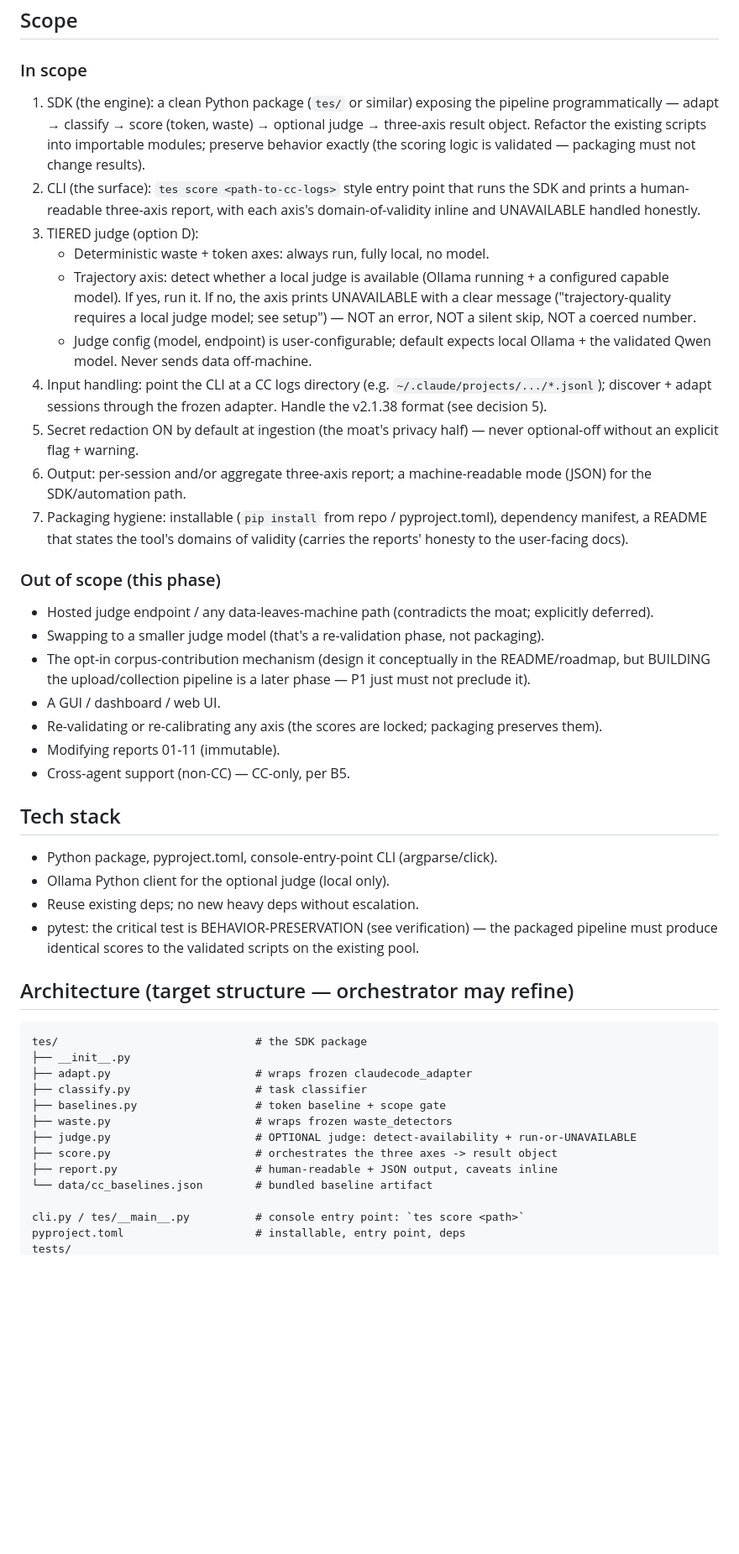
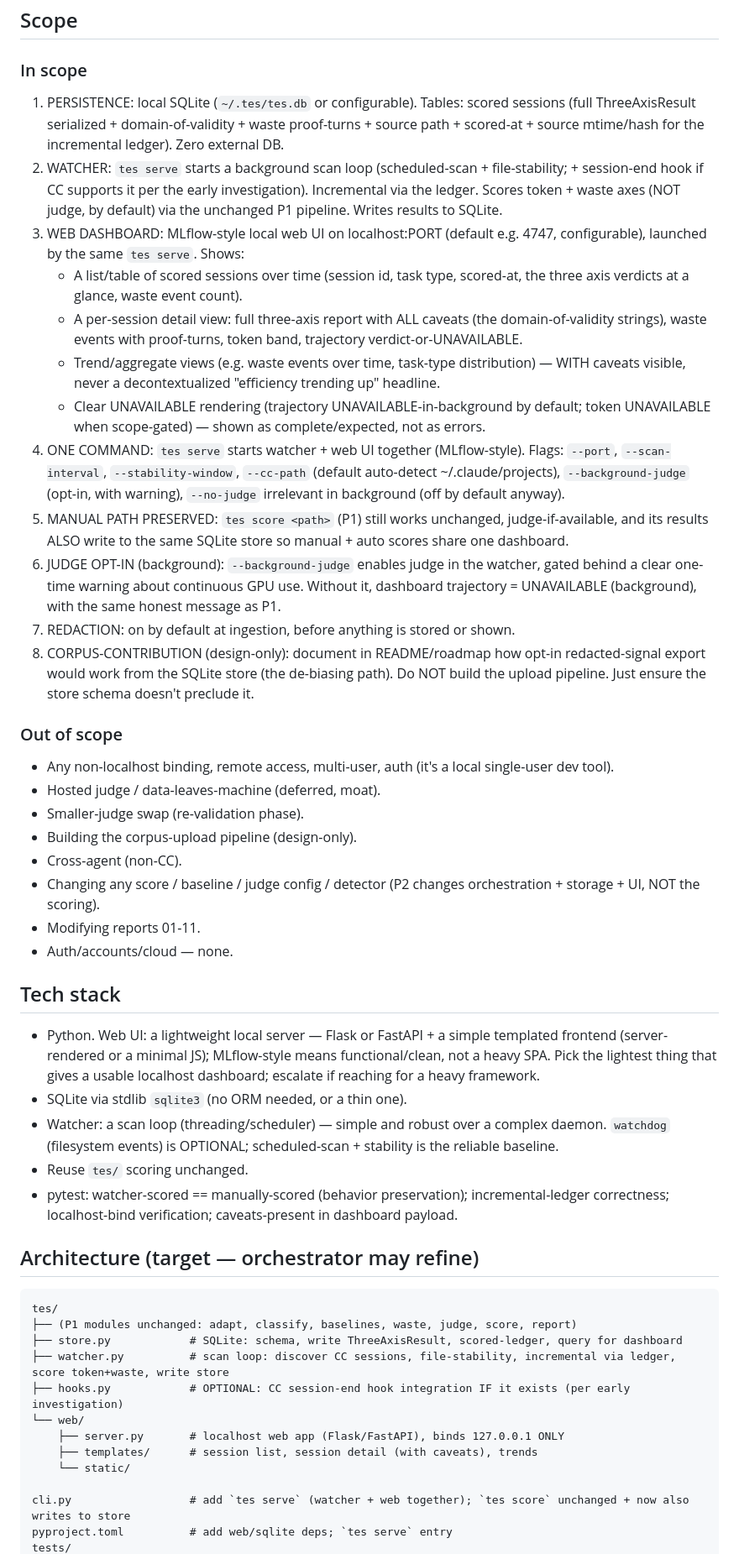
Before and after one commit to gaurav-gandhi-2411/token-efficiency-scorer, a Markdown page: spec.md, the part around one of its changes. Shown at 84% size. Drawn GitHub-style; blank space fills up the shorter version.

Commit message:
docs: P2 spec - tes serve local scoring service + dashboard

````diff
--- a/spec.md
+++ b/spec.md
@@ -31,45 +41,48 @@ These are advisory scripts run by hand. P1 turns them into an installed tool.
 ## Scope
 
 ### In scope
-1. SDK (the engine): a clean Python package (`tes/` or similar) exposing the pipeline programmatically — adapt → classify → score (token, waste) → optional judge → three-axis result object. Refactor the existing scripts into importable modules; preserve behavior exactly (the scoring logic is validated — packaging must not change results).
-2. CLI (the surface): `tes score <path-to-cc-logs>` style entry point that runs the SDK and prints a human-readable three-axis report, with each axis's domain-of-validity inline and UNAVAILABLE handled honestly.
-3. TIERED judge (option D):
-   - Deterministic waste + token axes: always run, fully local, no model.
-   - Trajectory axis: detect whether a local judge is available (Ollama running + a configured capable model). If yes, run it. If no, the axis prints UNAVAILABLE with a clear message ("trajectory-quality requires a local judge model; see setup") — NOT an error, NOT a silent skip, NOT a coerced number.
-   - Judge config (model, endpoint) is user-configurable; default expects local Ollama + the validated Qwen model. Never sends data off-machine.
-4. Input handling: point the CLI at a CC logs directory (e.g. `~/.claude/projects/.../*.jsonl`); discover + adapt sessions through the frozen adapter. Handle the v2.1.38 format (see decision 5).
-5. Secret redaction ON by default at ingestion (the moat's privacy half) — never optional-off without an explicit flag + warning.
-6. Output: per-session and/or aggregate three-axis report; a machine-readable mode (JSON) for the SDK/automation path.
-7. Packaging hygiene: installable (`pip install` from repo / pyproject.toml), dependency manifest, a README that states the tool's domains of validity (carries the reports' honesty to the user-facing docs).
+1. PERSISTENCE: local SQLite (`~/.tes/tes.db` or configurable). Tables: scored sessions (full ThreeAxisResult serialized + domain-of-validity + waste proof-turns + source path + scored-at + source mtime/hash for the incremental ledger). Zero external DB.
+2. WATCHER: `tes serve` starts a background scan loop (scheduled-scan + file-stability; + session-end hook if CC supports it per the early investigation). Incremental via the ledger. Scores token + waste axes (NOT judge, by default) via the unchanged P1 pipeline. Writes results to SQLite.
+3. WEB DASHBOARD: MLflow-style local web UI on localhost:PORT (default e.g. 4747, configurable), launched by the same `tes serve`. Shows:
+   - A list/table of scored sessions over time (session id, task type, scored-at, the three axis verdicts at a glance, waste event count).
+   - A per-session detail view: full three-axis report with ALL caveats (the domain-of-validity strings), waste events with proof-turns, token band, trajectory verdict-or-UNAVAILABLE.
+   - Trend/aggregate views (e.g. waste events over time, task-type distribution) — WITH caveats visible, never a decontextualized "efficiency trending up" headline.
+   - Clear UNAVAILABLE rendering (trajectory UNAVAILABLE-in-background by default; token UNAVAILABLE when scope-gated) — shown as complete/expected, not as errors.
+4. ONE COMMAND: `tes serve` starts watcher + web UI together (MLflow-style). Flags: `--port`, `--scan-interval`, `--stability-window`, `--cc-path` (default auto-detect ~/.claude/projects), `--background-judge` (opt-in, with warning), `--no-judge` irrelevant in background (off by default anyway).
+5. MANUAL PATH PRESERVED: `tes score <path>` (P1) still works unchanged, judge-if-available, and its results ALSO write to the same SQLite store so manual + auto scores share one dashboard.
+6. JUDGE OPT-IN (background): `--background-judge` enables judge in the watcher, gated behind a clear one-time warning about continuous GPU use. Without it, dashboard trajectory = UNAVAILABLE (background), with the same honest message as P1.
+7. REDACTION: on by default at ingestion, before anything is stored or shown.
+8. CORPUS-CONTRIBUTION (design-only): document in README/roadmap how opt-in redacted-signal export would work from the SQLite store (the de-biasing path). Do NOT build the upload pipeline. Just ensure the store schema doesn't preclude it.
 
-### Out of scope (this phase)
-- Hosted judge endpoint / any data-leaves-machine path (contradicts the moat; explicitly deferred).
-- Swapping to a smaller judge model (that's a re-validation phase, not packaging).
-- The opt-in corpus-contribution mechanism (design it conceptually in the README/roadmap, but BUILDING the upload/collection pipeline is a later phase — P1 just must not preclude it).
-- A GUI / dashboard / web UI.
-- Re-validating or re-calibrating any axis (the scores are locked; packaging preserves them).
-- Modifying reports 01-11 (immutable).
-- Cross-agent support (non-CC) — CC-only, per B5.
+### Out of scope
+- Any non-localhost binding, remote access, multi-user, auth (it's a local single-user dev tool).
+- Hosted judge / data-leaves-machine (deferred, moat).
+- Smaller-judge swap (re-validation phase).
+- Building the corpus-upload pipeline (design-only).
+- Cross-agent (non-CC).
+- Changing any score / baseline / judge config / detector (P2 changes orchestration + storage + UI, NOT the scoring).
+- Modifying reports 01-11.
+- Auth/accounts/cloud — none.
 
 ## Tech stack
-- Python package, pyproject.toml, console-entry-point CLI (argparse/click).
-- Ollama Python client for the optional judge (local only).
-- Reuse existing deps; no new heavy deps without escalation.
-- pytest: the critical test is BEHAVIOR-PRESERVATION (see verification) — the packaged pipeline must produce identical scores to the validated scripts on the existing pool.
+- Python. Web UI: a lightweight local server — Flask or FastAPI + a simple templated frontend (server-rendered or a minimal JS); MLflow-style means functional/clean, not a heavy SPA. Pick the lightest thing that gives a usable localhost dashboard; escalate if reaching for a heavy framework.
+- SQLite via stdlib `sqlite3` (no ORM needed, or a thin one).
+- Watcher: a scan loop (threading/scheduler) — simple and robust over a complex daemon. `watchdog` (filesystem events) is OPTIONAL; scheduled-scan + stability is the reliable baseline.
+- Reuse `tes/` scoring unchanged.
+- pytest: watcher-scored == manually-scored (behavior preservation); incremental-ledger correctness; localhost-bind verification; caveats-present in dashboard payload.
 
-## Architecture (target structure — orchestrator may refine)
+## Architecture (target — orchestrator may refine)
 ```
-tes/                              # the SDK package
-├── __init__.py
-├── adapt.py                      # wraps frozen claudecode_adapter
-├── classify.py                   # task classifier
-├── baselines.py                  # token baseline + scope gate
-├── waste.py                      # wraps frozen waste_detectors
-├── judge.py                      # OPTIONAL judge: detect-availability + run-or-UNAVAILABLE
-├── score.py                      # orchestrates the three axes -> result object
-├── report.py                     # human-readable + JSON output, caveats inline
-└── data/cc_baselines.json        # bundled baseline artifact
+tes/
+├── (P1 modules unchanged: adapt, classify, baselines, waste, judge, score, report)
+├── store.py            # SQLite: schema, write ThreeAxisResult, scored-ledger, query for dashboard
+├── watcher.py          # scan loop: discover CC sessions, file-stability, incremental via ledger, score token+waste, write store
+├── hooks.py            # OPTIONAL: CC session-end hook integration IF it exists (per early investigation)
+└── web/
+    ├── server.py       # localhost web app (Flask/FastAPI), binds 127.0.0.1 ONLY
+    ├── templates/      # session list, session detail (with caveats), trends
+    └── static/
 
-cli.py / tes/__main__.py          # console entry point: `tes score <path>`
-pyproject.toml                    # installable, entry point, deps
+cli.py                  # add `tes serve` (watcher + web together); `tes score` unchanged + now also writes to store
+pyproject.toml          # add web/sqlite deps; `tes serve` entry
 tests/
````
Also changed, not shown: other parts of spec.md (+87 -74 lines).
